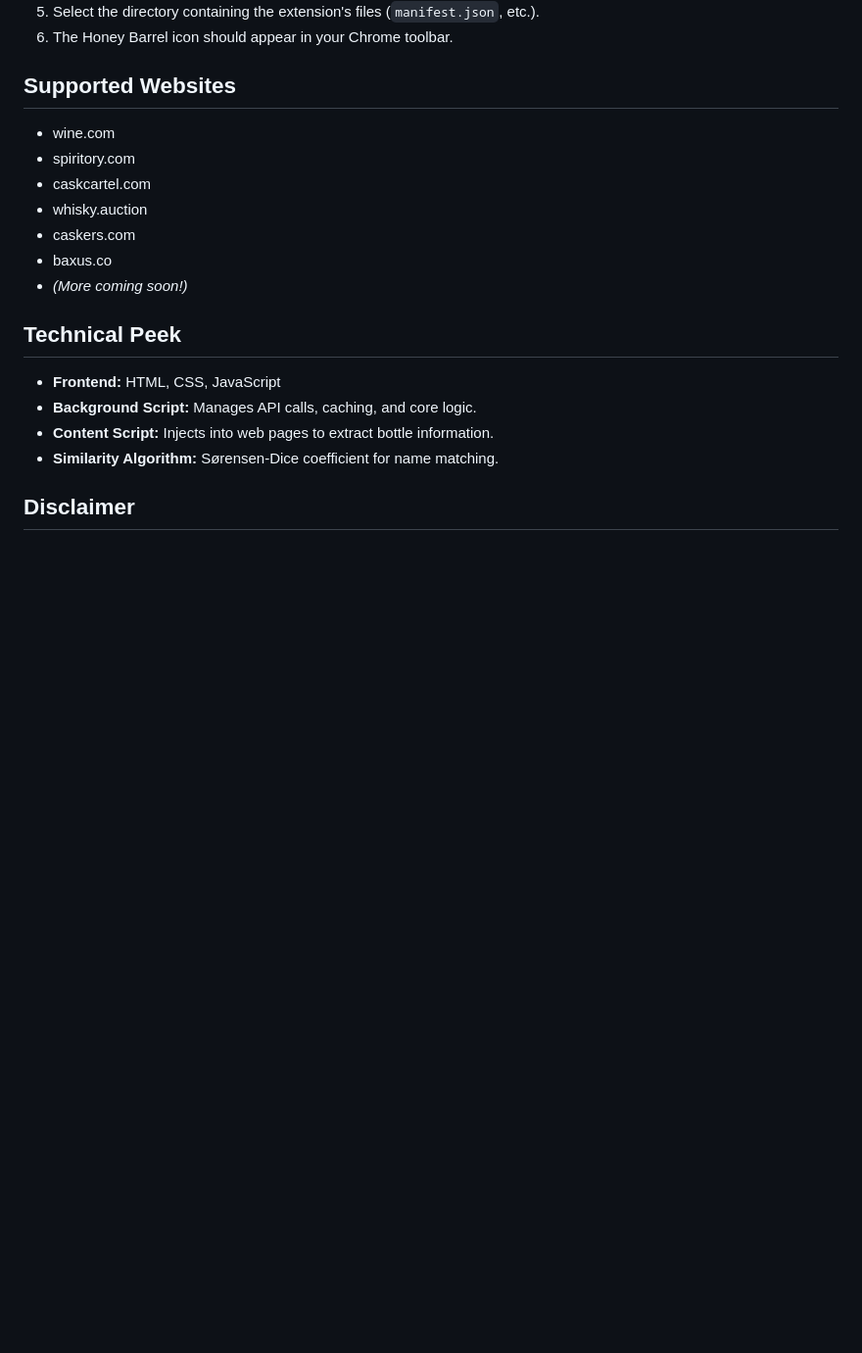
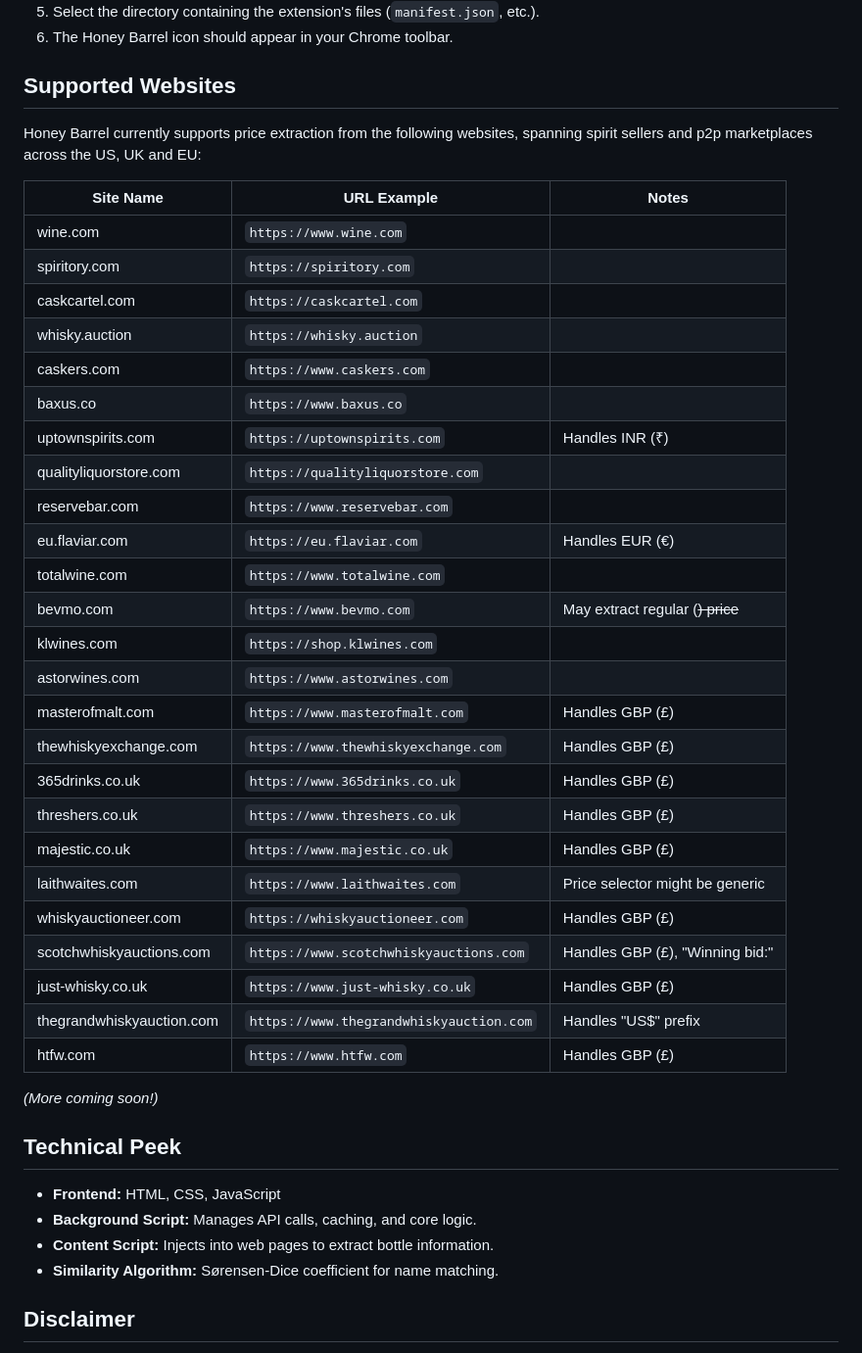
Before and after one commit to JYunth/honey-barrel, a Markdown page: README.md, the part around the change. Shown: that part at 98% size. Drawn GitHub-style; blank space fills up the shorter version.

```diff
--- a/README.md
+++ b/README.md
@@ -35,13 +35,37 @@ Imagine browsing your favorite online liquor store. With Honey Barrel installed,
 
 ## Supported Websites
 
-*   wine.com
-*   spiritory.com
-*   caskcartel.com
-*   whisky.auction
-*   caskers.com
-*   baxus.co
-*   *(More coming soon!)*
+Honey Barrel currently supports price extraction from the following websites, spanning spirit sellers and p2p marketplaces across the US, UK and EU:
+
+| Site Name                  | URL Example                     | Notes                               |
+| -------------------------- | ------------------------------- | ----------------------------------- |
+| wine.com                   | `https://www.wine.com`          |                                     |
+| spiritory.com              | `https://spiritory.com`         |                                     |
+| caskcartel.com             | `https://caskcartel.com`        |                                     |
+| whisky.auction             | `https://whisky.auction`        |                                     |
+| caskers.com                | `https://www.caskers.com`       |                                     |
+| baxus.co                   | `https://www.baxus.co`          |                                     |
+| uptownspirits.com          | `https://uptownspirits.com`     | Handles INR (₹)                     |
+| qualityliquorstore.com     | `https://qualityliquorstore.com`|                                     |
+| reservebar.com             | `https://www.reservebar.com`    |                                     |
+| eu.flaviar.com             | `https://eu.flaviar.com`        | Handles EUR (€)                     |
+| totalwine.com              | `https://www.totalwine.com`     |                                     |
+| bevmo.com                  | `https://www.bevmo.com`         | May extract regular (<s>) price     |
+| klwines.com                | `https://shop.klwines.com`      |                                     |
+| astorwines.com             | `https://www.astorwines.com`    |                                     |
+| masterofmalt.com           | `https://www.masterofmalt.com`  | Handles GBP (£)                     |
+| thewhiskyexchange.com      | `https://www.thewhiskyexchange.com` | Handles GBP (£)                     |
+| 365drinks.co.uk            | `https://www.365drinks.co.uk`   | Handles GBP (£)                     |
+| threshers.co.uk            | `https://www.threshers.co.uk`   | Handles GBP (£)                     |
+| majestic.co.uk             | `https://www.majestic.co.uk`    | Handles GBP (£)                     |
+| laithwaites.com            | `https://www.laithwaites.com`   | Price selector might be generic     |
+| whiskyauctioneer.com       | `https://whiskyauctioneer.com`  | Handles GBP (£)                     |
+| scotchwhiskyauctions.com   | `https://www.scotchwhiskyauctions.com` | Handles GBP (£), "Winning bid:" |
+| just-whisky.co.uk          | `https://www.just-whisky.co.uk` | Handles GBP (£)                     |
+| thegrandwhiskyauction.com  | `https://www.thegrandwhiskyauction.com` | Handles "US$" prefix              |
+| htfw.com                   | `https://www.htfw.com`          | Handles GBP (£)                     |
+
+*(More coming soon!)*
 
 ## Technical Peek
 
```
